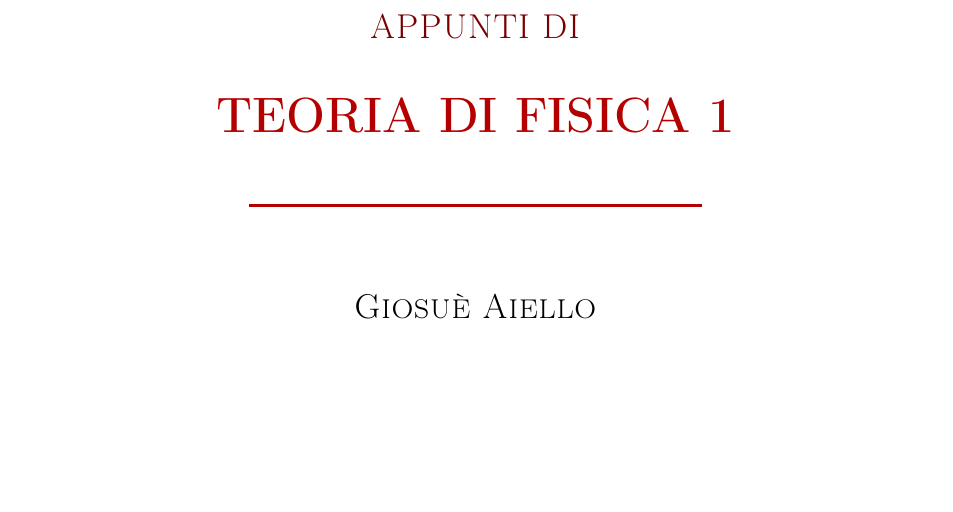
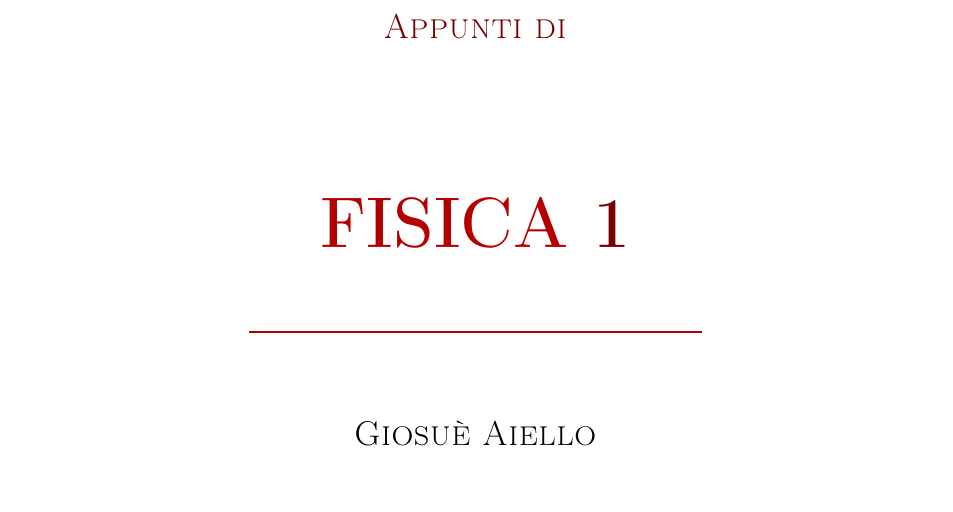
Before and after one commit to Giosue-tanz/Fisica_1, a LaTeX book (Fisica_1.tex, which reads Frontespizio/Titlepage.tex): part of page 1 of 223, cut at the place of the change. The pictures show the PDF file Fisica_1.pdf that the author committed with the source.

Commit message:
Sostituisce "Teoria di Fisica 1" con "Fisica 1" e ristilizza la copertina

```diff
--- a/Fisica_1.tex
+++ b/Fisica_1.tex
@@ -193,7 +193,7 @@ e Agnese Micheletti.}
 
 \vfill
 \noindent
-\textbf{Teoria di Fisica 1} \\
+\textbf{Fisica 1} \\
 \copyright\ \myTime \ by \myName \\
 
 \noindent
--- a/Frontespizio/Titlepage.tex
+++ b/Frontespizio/Titlepage.tex
@@ -2,7 +2,3 @@
   \newgeometry{margin=2.5cm}
   \centering
   \vspace*{0.8cm}
-  {\Large\scshape\color{notedarkred}APPUNTI DI\par}
-  \vspace{0.6cm}
-  {\Huge\bfseries\color{notered}\MakeUppercase{Teoria di Fisica 1}\par}
-  \vspace{0.8cm}
```
Also changed, not shown: Fisica_1.pdf, README.md, Frontespizio/Titlepage.tex (4 more changed lines).
